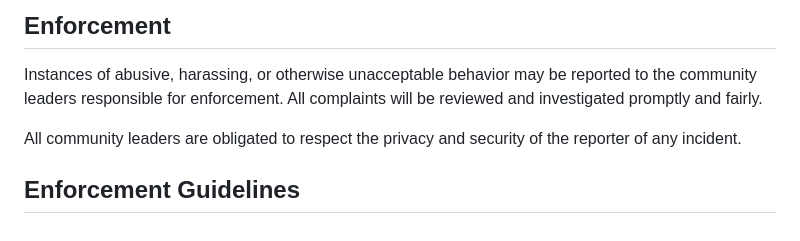
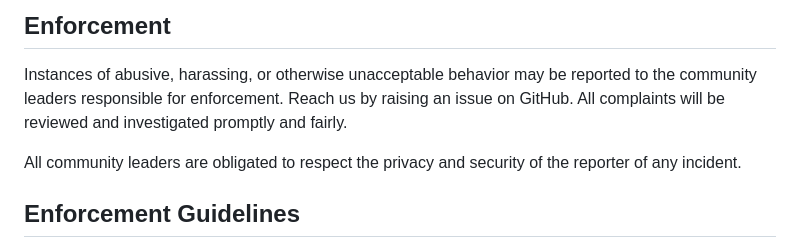
Before and after one commit to Obarrie/CSC305Project, a Markdown page: CONDUCT.md, the part around the change. GitHub-like rendering.

Commit message:
add enforcement contact

```diff
--- a/CONDUCT.md
+++ b/CONDUCT.md
@@ -88,6 +88,7 @@ representative at an online or offline event.
 
 Instances of abusive, harassing, or otherwise unacceptable behavior may be
 reported to the community leaders responsible for enforcement.
+Reach us by raising an issue on GitHub.
 All complaints will be reviewed and investigated promptly and fairly.
 
 All community leaders are obligated to respect the privacy and security of the
```
